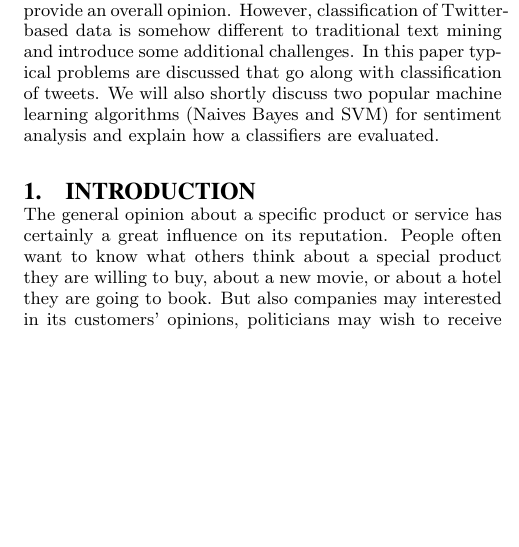
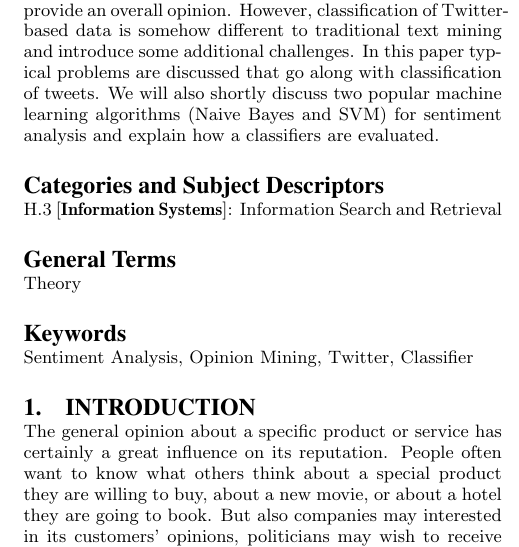
Before and after one commit to schuay/advanced_internet_computing, a LaTeX paper (template_paper/sigproc-sp.tex): part of one column of page 1 of 2, cut so that both start at the same text, the shorter picture padded with empty space. Compiled offline with pdfLaTeX.

Commit message:
added general terms, keywords

```diff
--- a/template_paper/sigproc-sp.tex
+++ b/template_paper/sigproc-sp.tex
@@ -104,11 +104,17 @@
 
 \maketitle
 \begin{abstract}
-Sentiment analysis has become very popular in recent years and especially Twitter provides a lot of data to a huge amount of topics which can be processed and classified to provide an overall opinion. However, classification of Twitter-based data is somehow different to traditional text mining and introduce some additional challenges. In this paper typical problems are discussed that go along with classification of tweets. We will also shortly discuss two popular machine learning algorithms (Naives Bayes and SVM) for sentiment analysis and explain how a classifiers are evaluated.
+Sentiment analysis has become very popular in recent years and especially Twitter provides a lot of data to a huge amount of topics which can be processed and classified to provide an overall opinion. However, classification of Twitter-based data is somehow different to traditional text mining and introduce some additional challenges. In this paper typical problems are discussed that go along with classification of tweets. We will also shortly discuss two popular machine learning algorithms (Naive Bayes and SVM) for sentiment analysis and explain how a classifiers are evaluated.
 
 \end{abstract}
 
 
+% A category with the (minimum) three required fields
+\category{H.3}{Information Systems}{Information Search and Retrieval}
+
+\terms{Theory}
+
+\keywords{Sentiment Analysis, Opinion Mining, Twitter, Classifier}
 
 \section{Introduction}
 The general opinion about a specific product or service has certainly a great influence on its reputation. People often want to know what others think about a special product they are willing to buy, about a new movie, or about a hotel they are going to book. But also companies may interested in its customers' opinions, politicians may wish to receive feedback, or social organizations may have interest in an ongoing debate. \cite{pak2010twitter}.
```
Also changed, not shown: template_paper/sigproc-sp.pdf, template_paper/sigproc-sp.tex (4 more changed lines), 3 other files.
